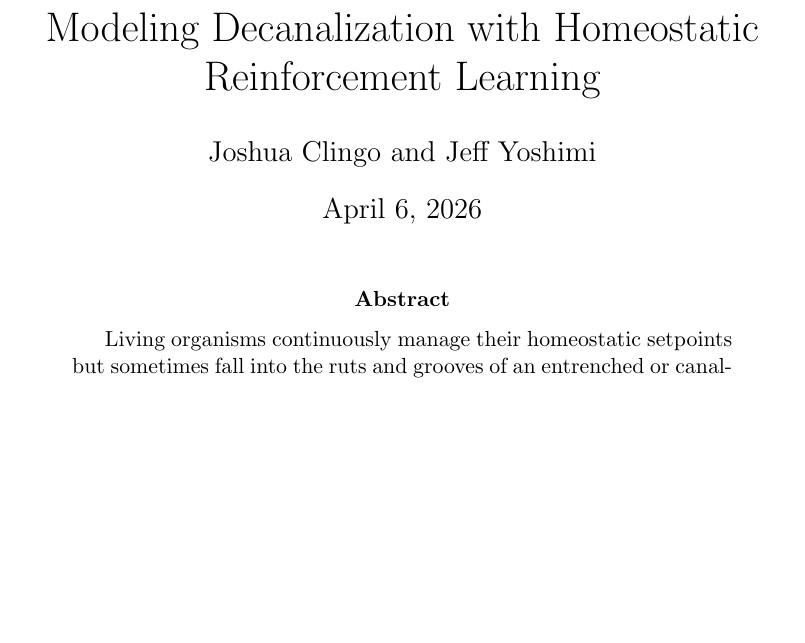
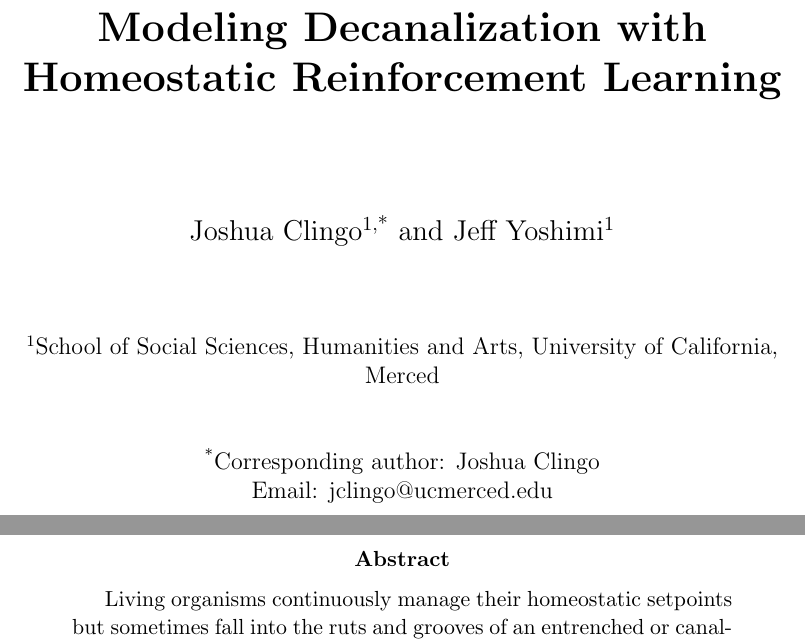
Before and after one commit to JClingo/Modeling-Decanalization, a LaTeX paper (main.tex): part of page 1 of 31 before the commit and two parts of pages 1 and 2 of 32 after it, the two joined at a grey line, cut so that both start at the same text, the shorter picture padded with empty space. Compiled offline with pdfLaTeX.

Commit message:
Added title

```diff
--- a/main.tex
+++ b/main.tex
@@ -46,9 +46,25 @@
 
 \begin{document}
 
-\title{Modeling Decanalization with Homeostatic Reinforcement Learning}
-\author{Joshua Clingo and Jeff Yoshimi}
-\maketitle
+\begin{titlepage}
+\centering
+\vspace*{2cm}
+{\LARGE\bfseries Modeling Decanalization with Homeostatic Reinforcement Learning\par}
+\vspace{2cm}
+{\large
+Joshua Clingo\textsuperscript{1,*} and Jeff Yoshimi\textsuperscript{1}\par
+}
+\vspace{1.5cm}
+{\normalsize
+\textsuperscript{1}School of Social Sciences, Humanities and Arts, University of California, Merced\par
+}
+\vspace{1cm}
+{\normalsize
+\textsuperscript{*}Corresponding author: Joshua Clingo\\
+Email: jclingo@ucmerced.edu\par
+}
+\vfill
+\end{titlepage}
 
 \begin{abstract}
 Living organisms continuously manage their homeostatic setpoints but sometimes fall into the ruts and grooves of an entrenched or canalized behavioral repertoire. This manifests in a wide variety of ways, from overconsumption of scarce resources to repetitive unhealthy behavior, in cases of depression or anxiety. Clinicians are increasingly employing interventions, from psychoactive drugs to targeted stimulus regimes, to transiently decanalize entrenched behaviors and recanalize them into more adaptive patterns. These metaphors are long-standing, but have not been formally studied in explicit computational models. We present the first such model to our knowledge, a computational model of canalization, decanalization, and recanalization in a homeostatic navigation task. We compared homeostatic reinforcement learning (HRL) with a negative feedback (NF) reward function under matched canalization and decanalization conditions. In this setting, HRL agents showed improved post-decanalization homeostatic performance, relative to matched no-decanalization controls, whereas NF agents did not. We offer the model as a formal instantiation of a candidate mechanism by which temporary destabilization can produce more optimal behaviors in a constrained environment.
```
Also changed, not shown: content.tex (line endings or trailing spaces), 1 other file.
